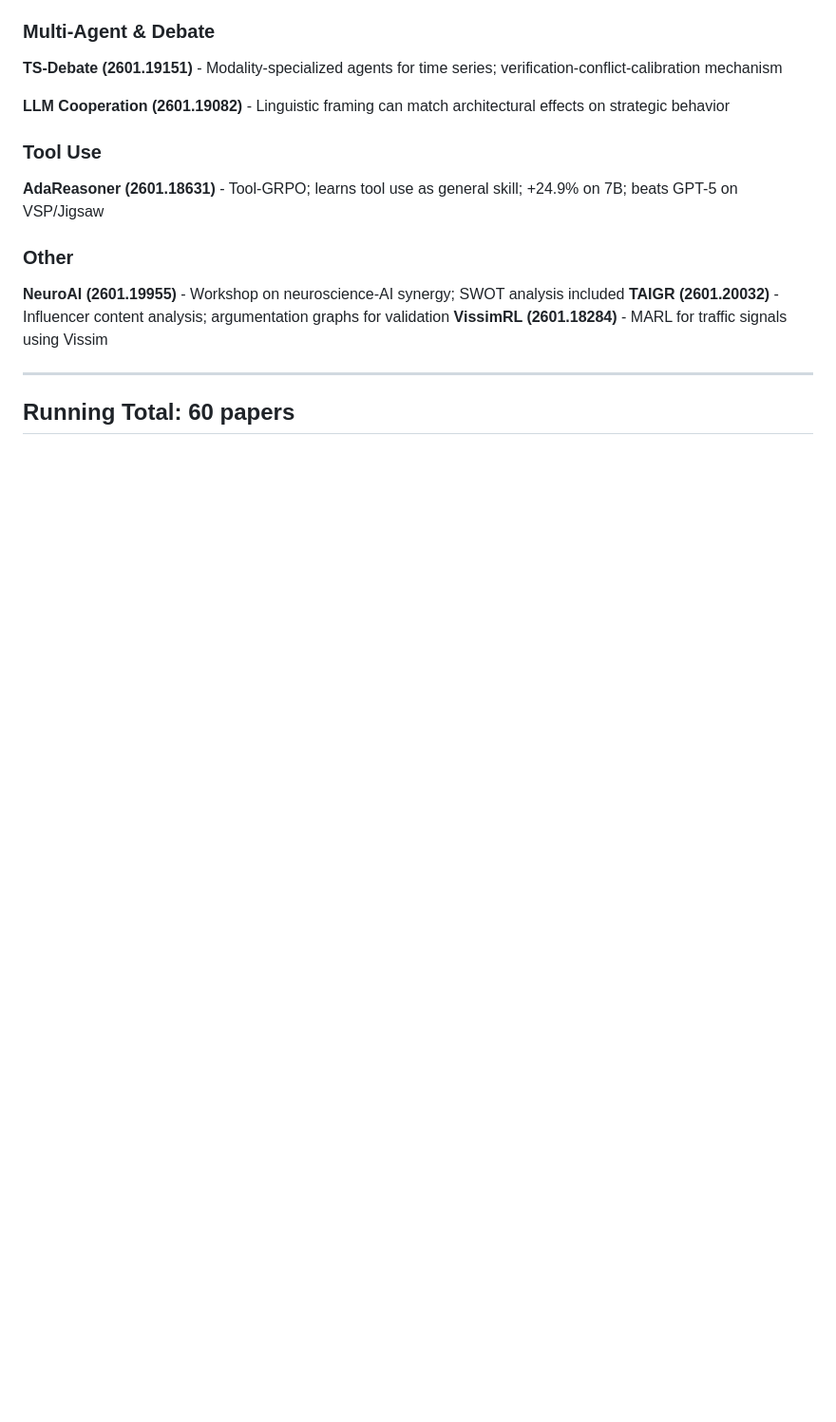
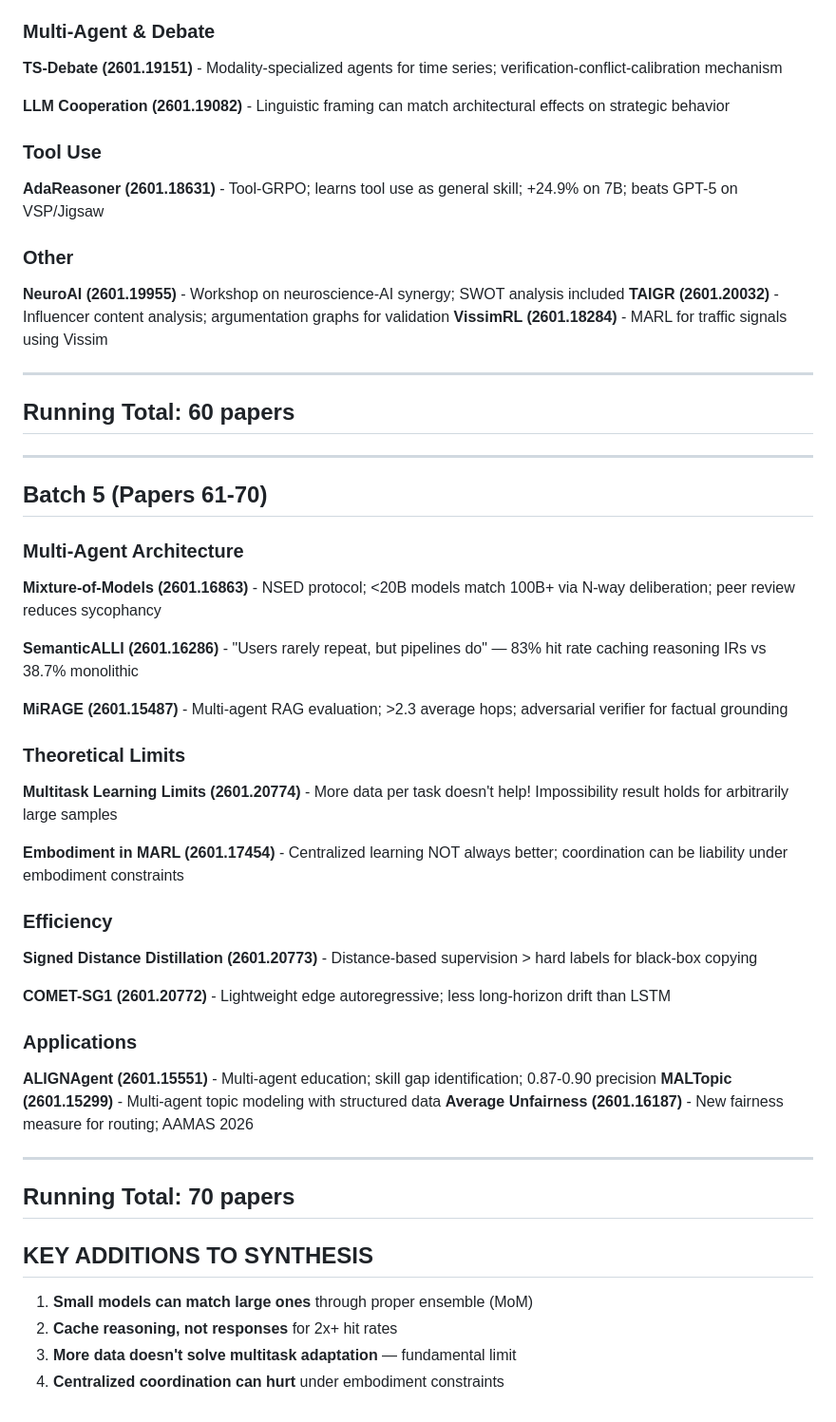
Before and after one commit to agentveritas/prompt-analyzer, a Markdown page: research/knowledge-base.md, the part around the change. Shown at 95% size. GitHub-like rendering; blank space fills up the shorter version.

Commit message:
Research: 70 papers - key insight on multitask limits, MoM ensemble power

```diff
--- a/research/knowledge-base.md
+++ b/research/knowledge-base.md
@@ -241,3 +241,44 @@ Papers read: 45+
 ---
 
 ## Running Total: 60 papers
+
+---
+
+## Batch 5 (Papers 61-70)
+
+### Multi-Agent Architecture
+
+**Mixture-of-Models (2601.16863)** - NSED protocol; <20B models match 100B+ via N-way deliberation; peer review reduces sycophancy
+
+**SemanticALLI (2601.16286)** - "Users rarely repeat, but pipelines do" — 83% hit rate caching reasoning IRs vs 38.7% monolithic
+
+**MiRAGE (2601.15487)** - Multi-agent RAG evaluation; >2.3 average hops; adversarial verifier for factual grounding
+
+### Theoretical Limits
+
+**Multitask Learning Limits (2601.20774)** - More data per task doesn't help! Impossibility result holds for arbitrarily large samples
+
+**Embodiment in MARL (2601.17454)** - Centralized learning NOT always better; coordination can be liability under embodiment constraints
+
+### Efficiency
+
+**Signed Distance Distillation (2601.20773)** - Distance-based supervision > hard labels for black-box copying
+
+**COMET-SG1 (2601.20772)** - Lightweight edge autoregressive; less long-horizon drift than LSTM
+
+### Applications
+
+**ALIGNAgent (2601.15551)** - Multi-agent education; skill gap identification; 0.87-0.90 precision
+**MALTopic (2601.15299)** - Multi-agent topic modeling with structured data
+**Average Unfairness (2601.16187)** - New fairness measure for routing; AAMAS 2026
+
+---
+
+## Running Total: 70 papers
+
+## KEY ADDITIONS TO SYNTHESIS
+
+1. **Small models can match large ones** through proper ensemble (MoM)
+2. **Cache reasoning, not responses** for 2x+ hit rates
+3. **More data doesn't solve multitask adaptation** — fundamental limit
+4. **Centralized coordination can hurt** under embodiment constraints
```
